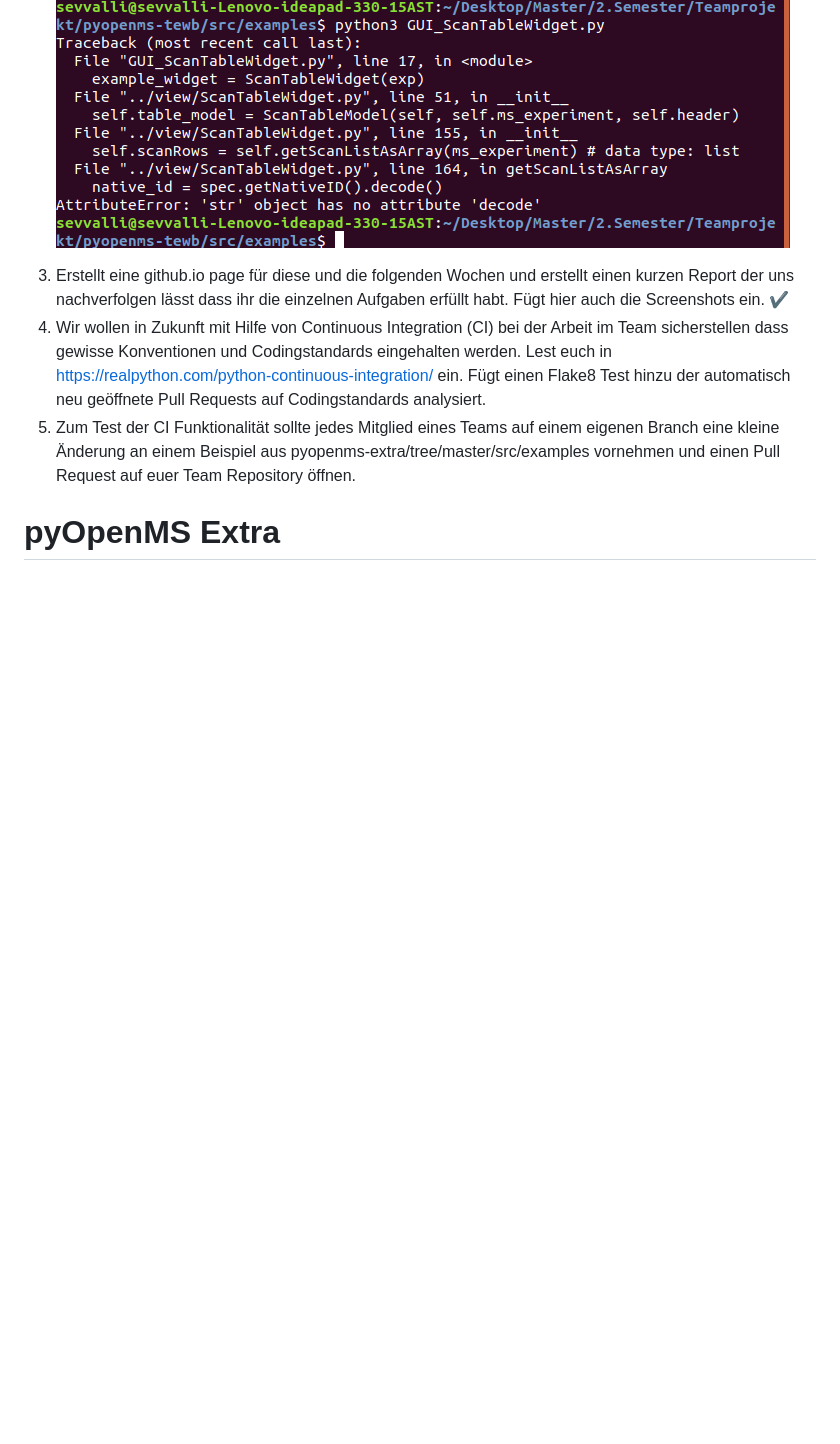
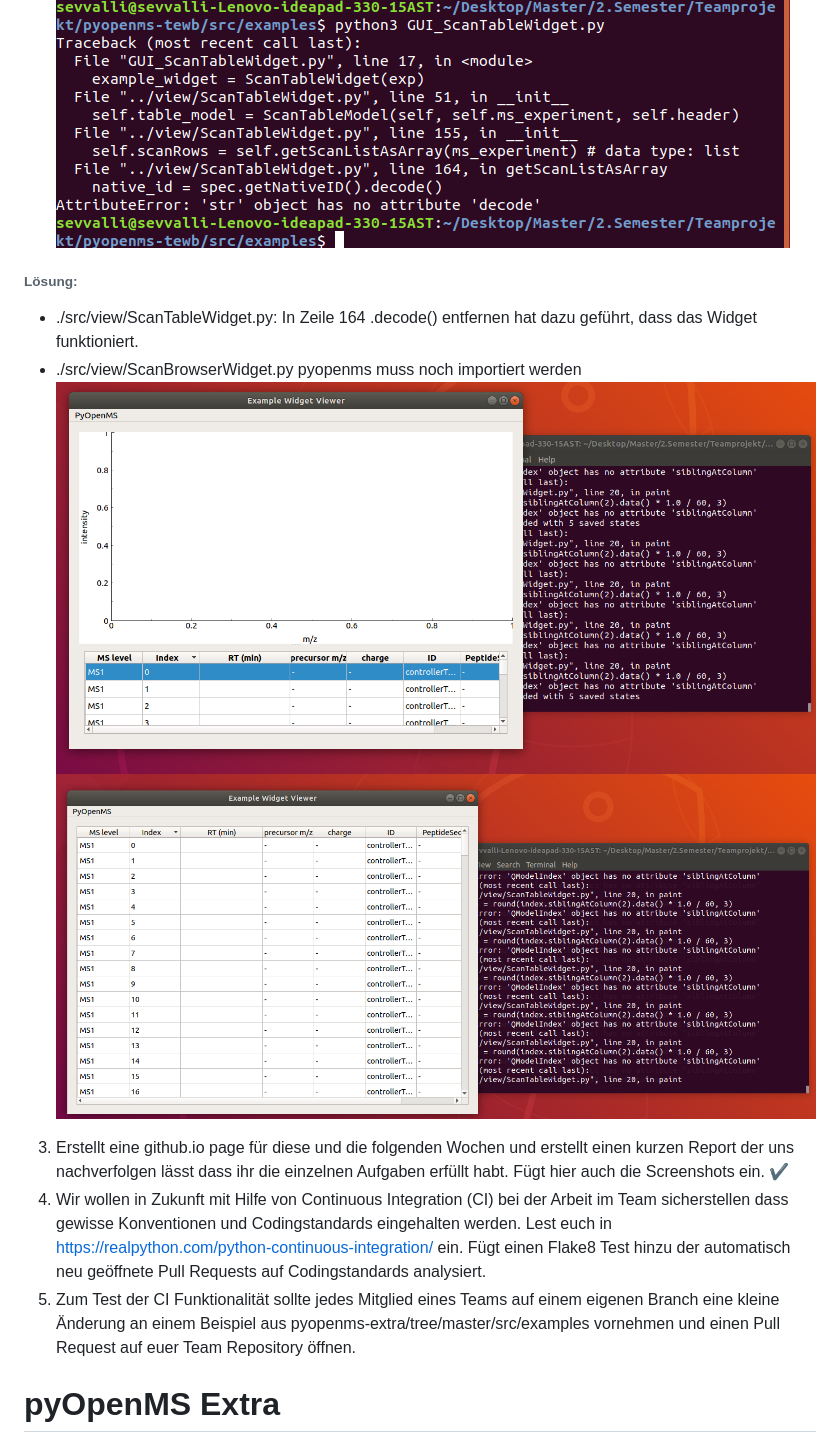
Before and after one commit to OpenMS/pyopenms-docs, a Markdown page: README.md, the part around the change. GitHub-like rendering; pictures changed too: Screenshots/ScanBrowserfix.png (added), Screenshots/ScanTablefix.png (added); blank space fills up the shorter version.

```diff
--- a/README.md
+++ b/README.md
@@ -29,6 +29,14 @@ Philipp Baltik, Till Englert, Sevvalli Thavapalan, Fabian Wurth
  ![alt text](Screenshots/ScanBrowser.png "ScanBrowser")
  ![alt text](Screenshots/ScanTable.png "ScanTable")
 
+###### Lösung:
+- ./src/view/ScanTableWidget.py: In Zeile 164 .decode() entfernen hat dazu geführt, dass das Widget funktioniert.
+- ./src/view/ScanBrowserWidget.py pyopenms muss noch importiert werden
+ ![alt text](Screenshots/ScanBrowserfix.png "ScanBrowser")
+ ![alt text](Screenshots/ScanTablefix.png "ScanTable")
+
+
+
 
 3. Erstellt eine github.io page für diese und die folgenden Wochen und erstellt einen kurzen Report der uns nachverfolgen lässt dass ihr die einzelnen Aufgaben erfüllt habt. Fügt hier auch die Screenshots ein. ✔️
 4. Wir wollen in Zukunft mit Hilfe von Continuous Integration (CI) bei der Arbeit im Team sicherstellen dass gewisse Konventionen und Codingstandards eingehalten werden. Lest euch in https://realpython.com/python-continuous-integration/ ein. Fügt einen Flake8 Test hinzu der automatisch neu geöffnete Pull Requests auf Codingstandards analysiert.
```
